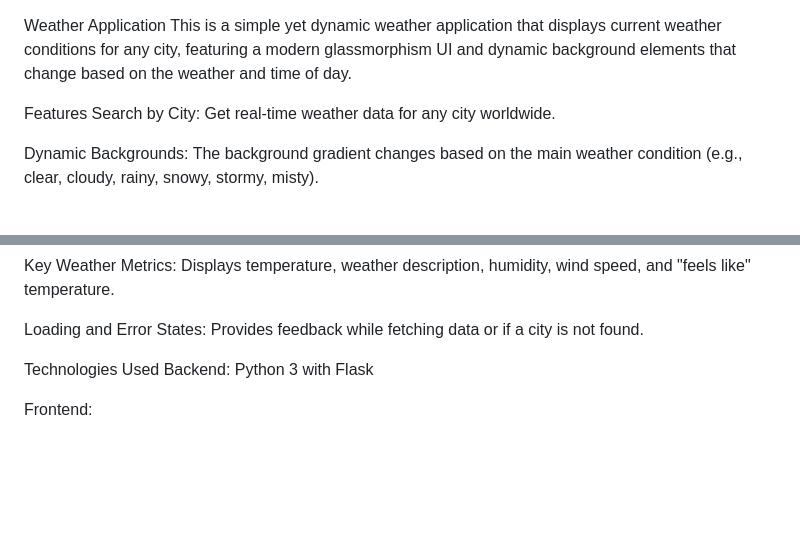
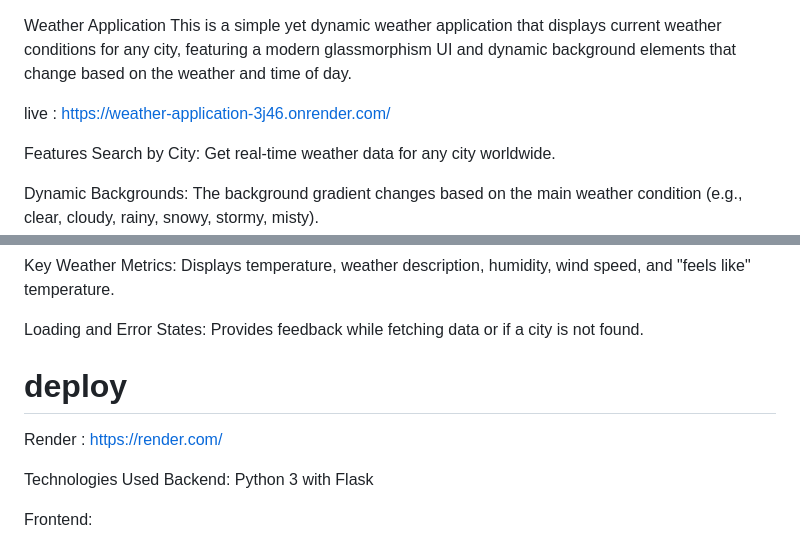
Before and after one commit to Shaik-Zahid-Hussain/weather-application-, a Markdown page: README.md, 2 parts joined by grey strips. Drawn GitHub-style; blank space fills up the shorter version.

```diff
--- a/README.md
+++ b/README.md
@@ -1,5 +1,7 @@
 Weather Application
 This is a simple yet dynamic weather application that displays current weather conditions for any city, featuring a modern glassmorphism UI and dynamic background elements that change based on the weather and time of day.
+
+live : https://weather-application-3j46.onrender.com/
 
 Features
 Search by City: Get real-time weather data for any city worldwide.
@@ -25,6 +27,9 @@ Responsive Design: Adapts to different screen sizes (mobile, tablet, desktop).
 Key Weather Metrics: Displays temperature, weather description, humidity, wind speed, and "feels like" temperature.
 
 Loading and Error States: Provides feedback while fetching data or if a city is not found.
+
+# deploy
+Render : https://render.com/
 
 Technologies Used
 Backend: Python 3 with Flask
```
